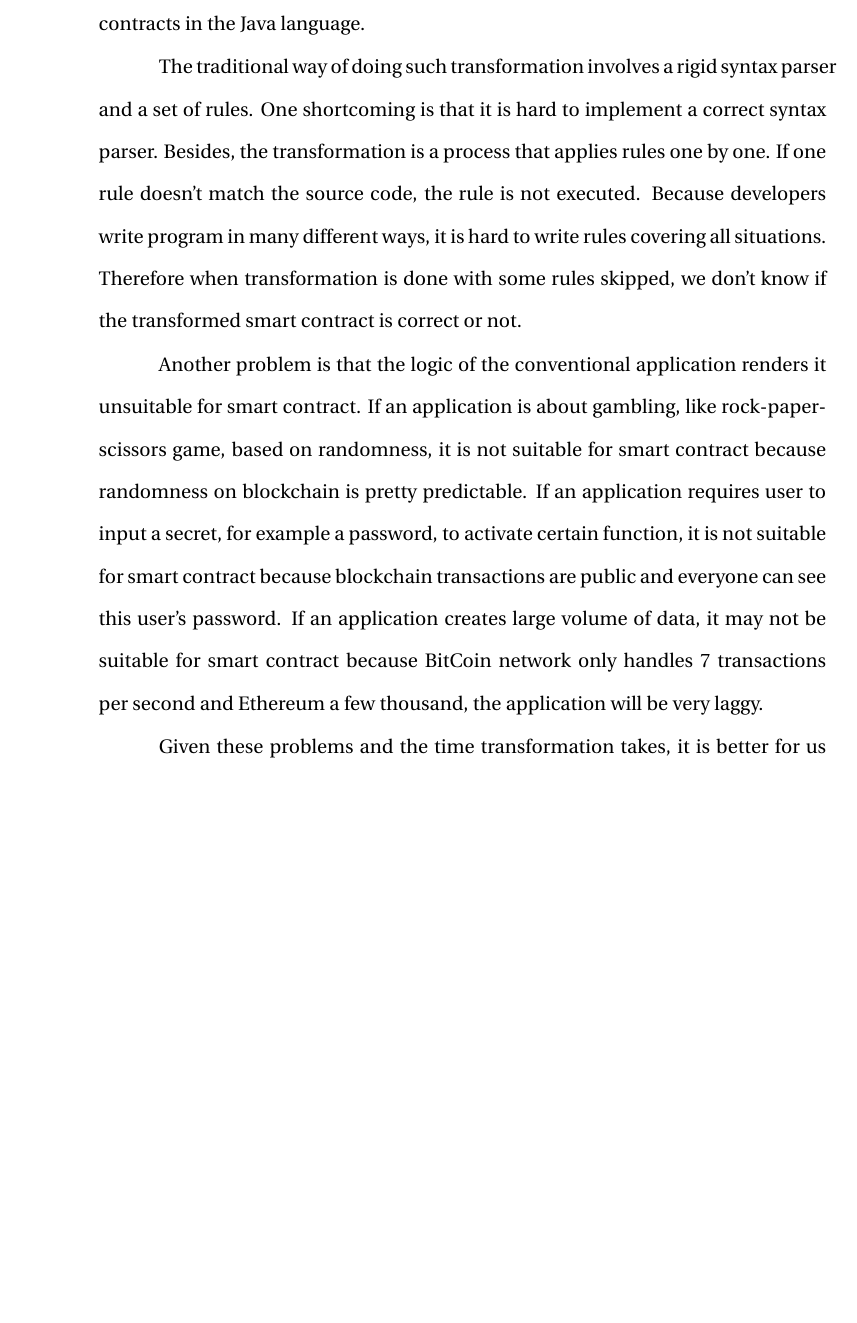
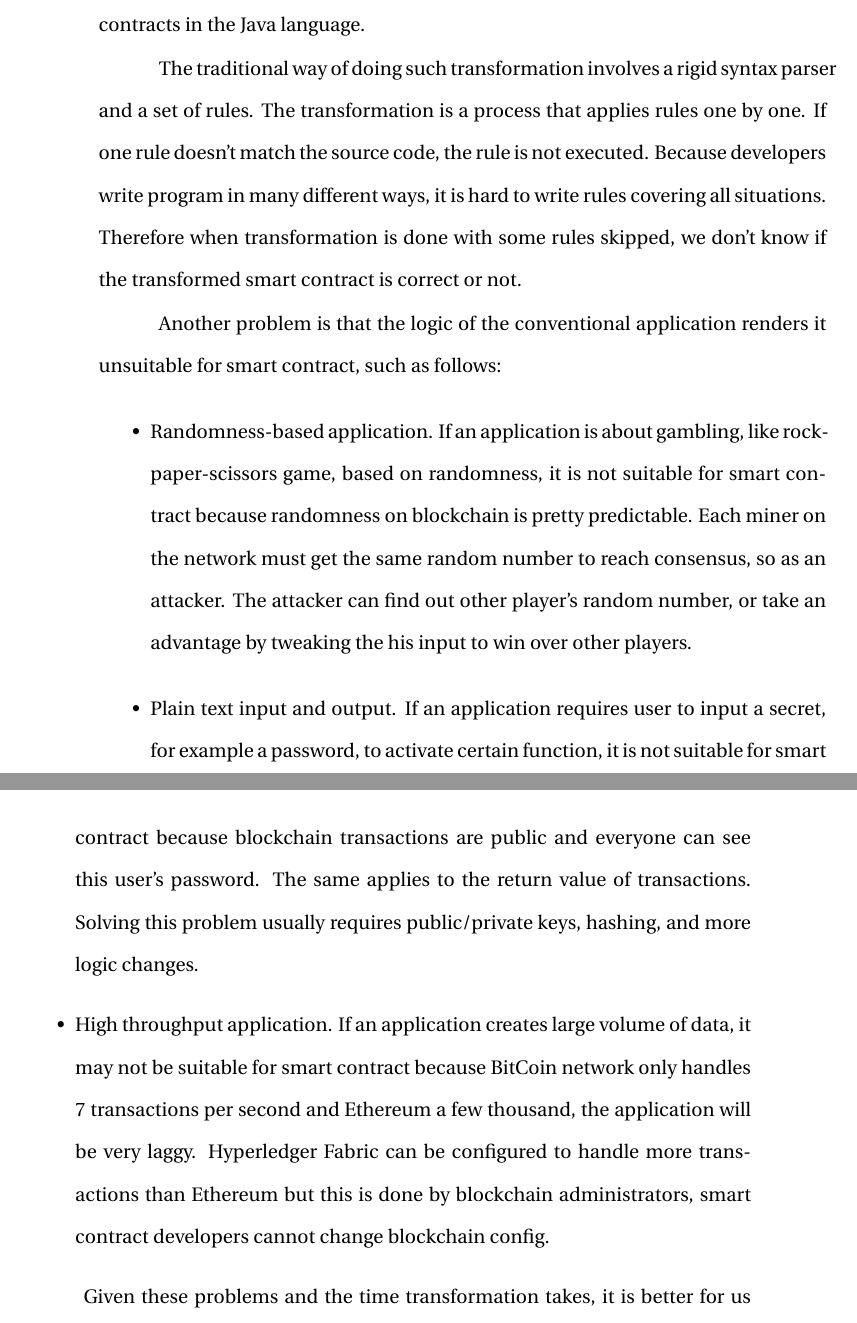
Before and after one commit to gqqnbig/Proposal, a LaTeX thesis (Thesis template.tex, which reads Chapter1/Chapter1.tex): part of page 15 of 55 before the commit and two parts of pages 15 and 16 of 55 after it, the two joined at a grey line, cut so that both start at the same text, the shorter picture padded with empty space. Compiled offline with pdfLaTeX.

Commit message:
more fix

```diff
--- a/Chapter1/Chapter1.tex
+++ b/Chapter1/Chapter1.tex
@@ -146,18 +146,31 @@ Since businesses typically want to use a permissioned blockchain platform, we ar
 
 
 The traditional way of doing such transformation involves a rigid syntax parser and a set of rules.
-One shortcoming is that it is hard to implement a correct syntax parser.
-Besides, the transformation is a process that applies rules one by one. If one rule doesn't match the source code, the rule is not executed.
+%One shortcoming is that it is hard to implement a correct syntax parser.
+The transformation is a process that applies rules one by one. If one rule doesn't match the source code, the rule is not executed.
 Because developers write program in many different ways, it is hard to write rules covering all situations.
 Therefore when transformation is done with some rules skipped, we don't know if the transformed smart contract is correct or not.
 
-Another problem is that the logic of the conventional application renders it unsuitable for smart contract.
+Another problem is that the logic of the conventional application renders it unsuitable for smart contract, such as follows:
+\begin{itemize}
+\item Randomness-based application.
 If an application is about gambling, like rock-paper-scissors game, based on randomness, it is not suitable for smart contract
-because randomness on blockchain is pretty predictable.
+because randomness on blockchain is pretty predictable. Each miner on the network must get the same random number to reach consensus,
+so as an attacker.
+The attacker can find out other player's random number, or take an advantage by tweaking the his input to win over other players.
+\item Plain text input and output.
 If an application requires user to input a secret, for example a password, to activate certain function,
 it is not suitable for smart contract because blockchain transactions are public and everyone can see this user's password.
+The same applies to the return value of transactions.
+Solving this problem usually requires public/private keys, hashing, and more logic changes.
+\item High throughput application.
 If an application creates large volume of data, it may not be suitable for smart contract
 because BitCoin network only handles 7 transactions per second and Ethereum a few thousand, the application will be very laggy.
+Hyperledger Fabric can be configured to handle more transactions than Ethereum but this is done by blockchain administrators,
+smart contract developers cannot change blockchain config.
+\end{itemize}
+
+
 
 
 Given these problems and the time transformation takes, it is better for us to know in advance that
```
